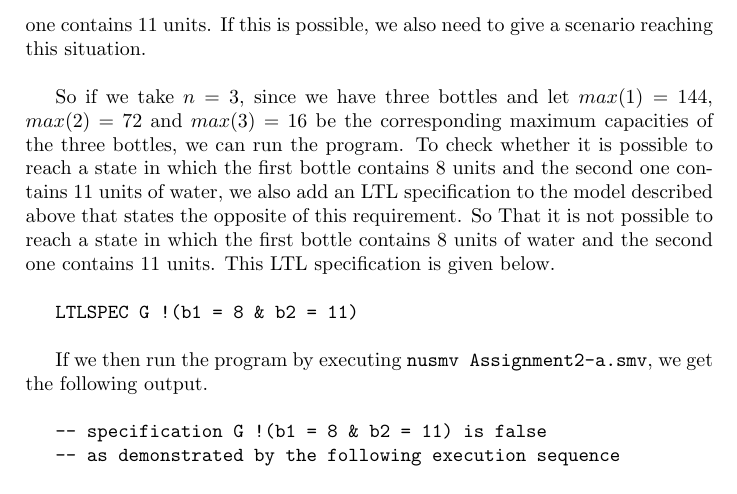
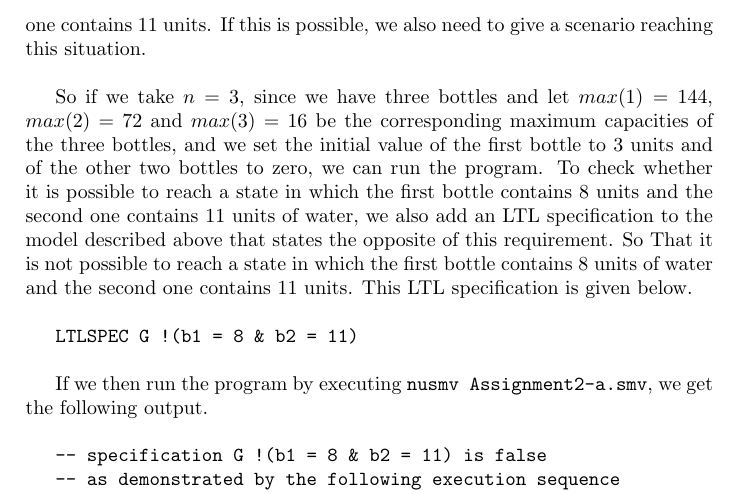
Before and after one commit to HeinvanBeers/Automated-Reasoning, a LaTeX document (Part 2/Document/document.tex): part of page 10 of 17, cut so that both start at the same text. Compiled offline with pdfLaTeX.

Commit message:
Added initial status to assignment 2

```diff
--- a/Part 2/Document/document.tex
+++ b/Part 2/Document/document.tex
@@ -346,7 +346,7 @@ is poured, otherwise the pouring stops when the other bottle is full.
 	\subsection*{Problem 2a}
 	For the first part of this assignment, we need to determine whether it is possible to arrive at a situation in which the first bottle contains 8 units and the second one contains 11 units. If this is possible, we also need to give a scenario reaching this situation.\\
 
-	So if we take $n=3$, since we have three bottles and let $max(1)=144$, $max(2)=72$ and $max(3)=16$ be the corresponding maximum capacities of the three bottles, we can run the program. To check whether it is possible to reach a state in which the first bottle contains 8 units and the second one contains 11 units of water, we also add an LTL specification to the model described above that states the opposite of this requirement. So That it is not possible to reach a state in which the first bottle contains 8 units of water and the second one contains 11 units. This LTL specification is given below.\\
+	So if we take $n=3$, since we have three bottles and let $max(1)=144$, $max(2)=72$ and $max(3)=16$ be the corresponding maximum capacities of the three bottles, and we set the initial value of the first bottle to 3 units and of the other two bottles to zero, we can run the program. To check whether it is possible to reach a state in which the first bottle contains 8 units and the second one contains 11 units of water, we also add an LTL specification to the model described above that states the opposite of this requirement. So That it is not possible to reach a state in which the first bottle contains 8 units of water and the second one contains 11 units. This LTL specification is given below.\\
 
 {\tt LTLSPEC G !(b1 = 8 \& b2 = 11) }\\
 
```
